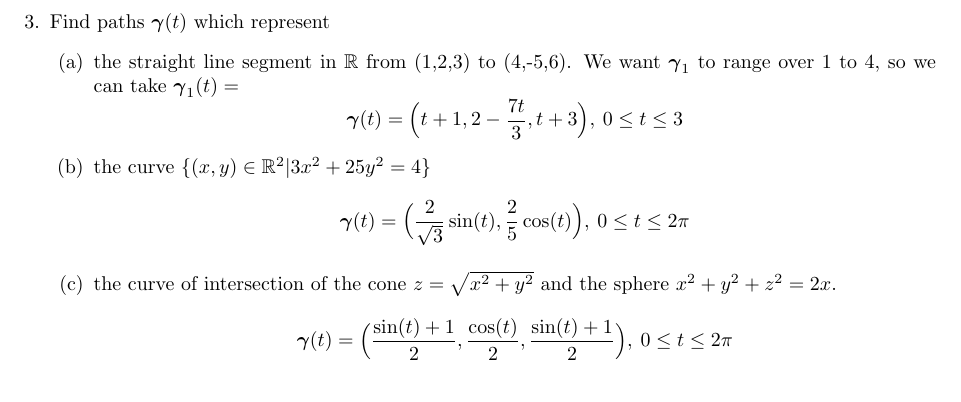
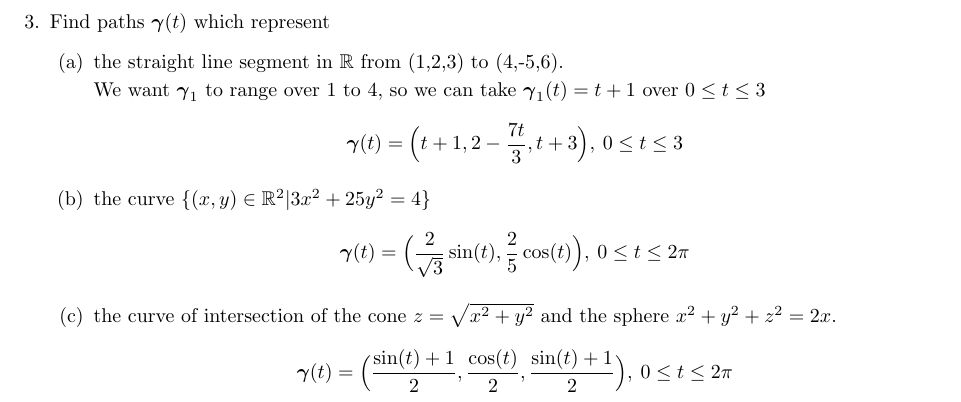
Before and after one commit to poonkeegan/school, a LaTeX document (matb42/a3.tex): part of page 3 of 7, cut so that both start at the same text. Compiled offline with pdfLaTeX.

Commit message:
Tue Jan 30 15:40:35 EST 2018

```diff
--- a/matb42/a3.tex
+++ b/matb42/a3.tex
@@ -58,7 +58,8 @@ So the velocity is $\cos(-2) + \cos(4)$
 \item Find paths $\boldsymbol{\gamma}(t)$ which represent
 \begin{enumerate}
     \item the straight line segment in $\mathbb{R}$ from (1,2,3) to (4,-5,6).
-        We want $\boldsymbol{\gamma}_1$ to range over 1 to 4, so we can take $\boldsymbol{\gamma}_1(t)=$
+
+        We want $\boldsymbol{\gamma}_1$ to range over 1 to 4, so we can take $\boldsymbol{\gamma}_1(t)= t+1$ over $0\leq t \leq 3$
         \[ \boldsymbol{\gamma}(t) = \Big(t+1,2-\frac{7t}{3}, t+3 \Big),\: 0 \leq t \leq 3 \]
     \item the curve $\{(x,y)\in \mathbb{R}^2|3x^2+25y^2=4\}$
         \[ \boldsymbol{\gamma}(t) = \Big(\frac{2}{\sqrt{3}} \sin(t), \frac{2}{5}\cos(t)\Big), \: 0 \leq t \leq 2\pi \]
```
Also changed, not shown: matb42/a3.pdf.
